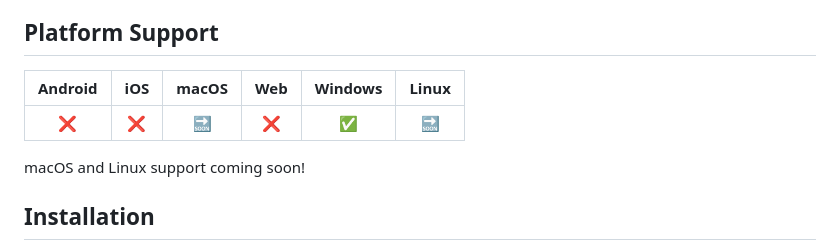
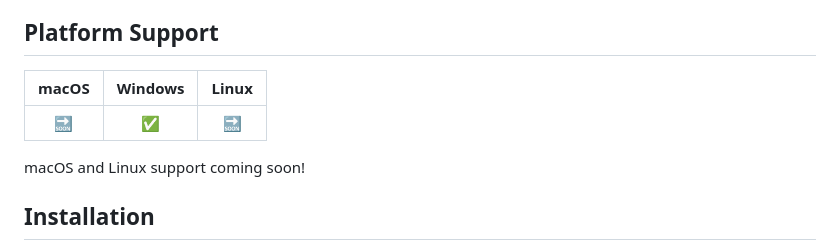
Before and after one commit to kihyun1998/x509_cert_store, a Markdown page: README.md, the part around the change. Rendered like a GitHub page.

```diff
--- a/README.md
+++ b/README.md
@@ -16,9 +16,9 @@ A Flutter plugin for Windows desktop applications that enables adding X.509 cert
 
 ## Platform Support
 
-| Android | iOS | macOS | Web | Windows | Linux |
-|:-------:|:---:|:-----:|:---:|:-------:|:-----:|
-|    ❌    |  ❌  |   🔜   |  ❌  |    ✅    |   🔜   |
+| macOS | Windows | Linux |
+|:-----:|:-------:|:-----:|
+|   🔜   |    ✅    |   🔜   |
 
 macOS and Linux support coming soon!
 
```
